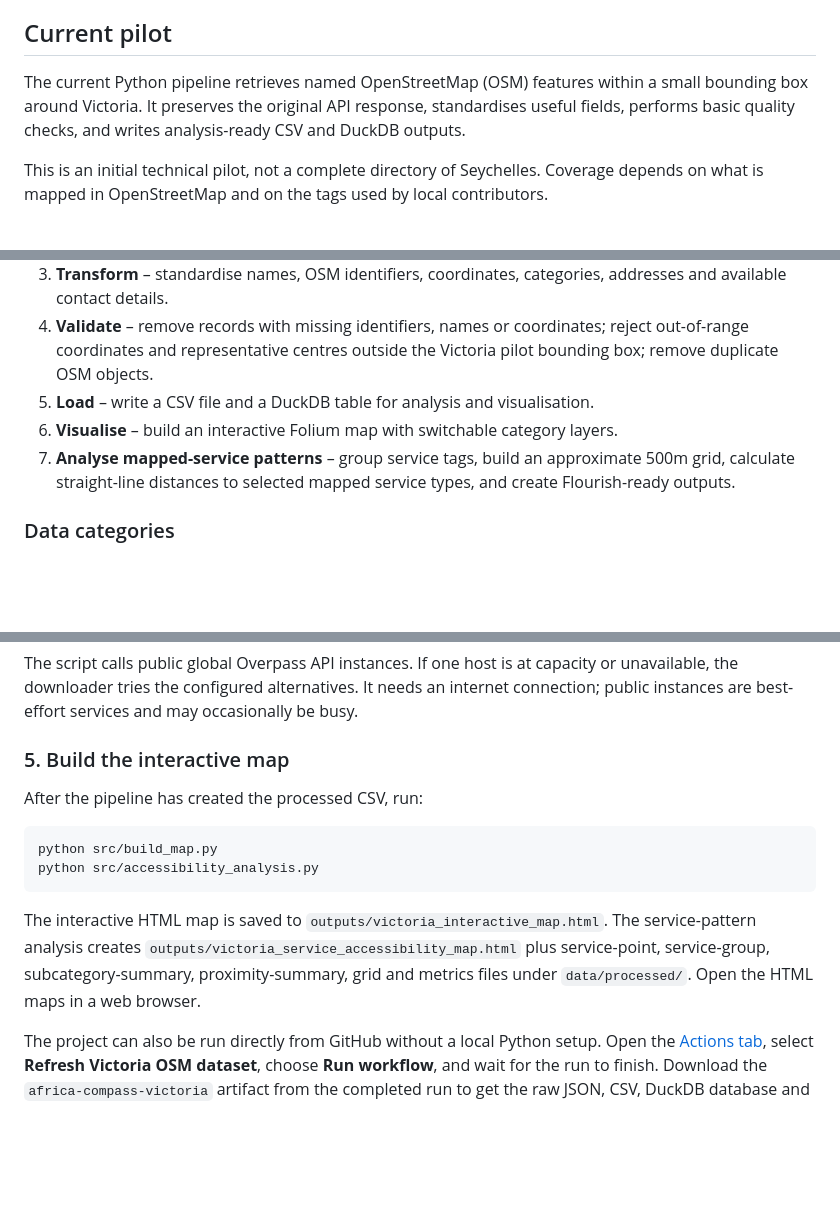
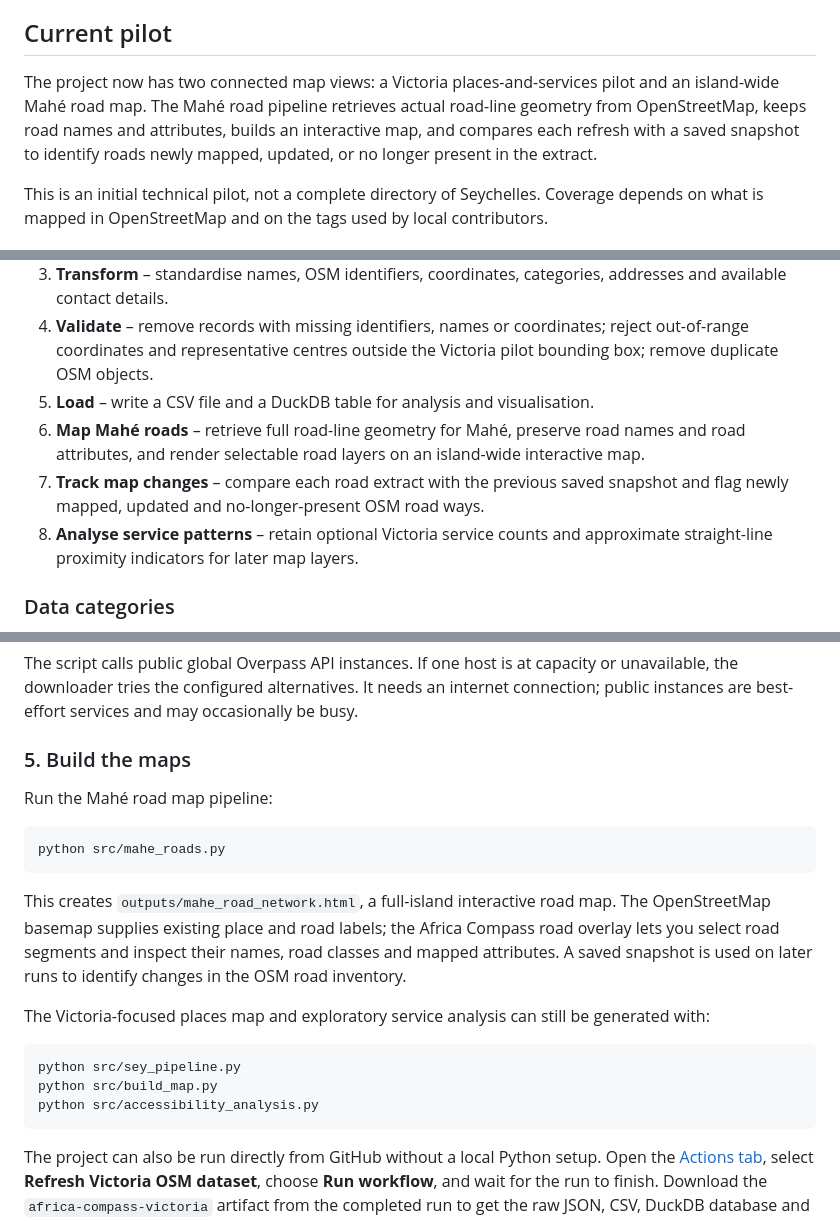
Before and after one commit to Larissab-creator/Africa-Compass, a Markdown page: README.md, 3 parts joined by grey strips. Drawn GitHub-style; blank space fills up the shorter version.

Commit message:
Refocus Africa Compass README on interactive Mahé road map

````diff
--- a/README.md
+++ b/README.md
@@ -4,7 +4,7 @@ Africa Compass is an open-data mapping and data-engineering project that helps p
 
 ## Current pilot
 
-The current Python pipeline retrieves named OpenStreetMap (OSM) features within a small bounding box around Victoria. It preserves the original API response, standardises useful fields, performs basic quality checks, and writes analysis-ready CSV and DuckDB outputs.
+The project now has two connected map views: a Victoria places-and-services pilot and an island-wide Mahé road map. The Mahé road pipeline retrieves actual road-line geometry from OpenStreetMap, keeps road names and attributes, builds an interactive map, and compares each refresh with a saved snapshot to identify roads newly mapped, updated, or no longer present in the extract.
 
 This is an initial technical pilot, not a complete directory of Seychelles. Coverage depends on what is mapped in OpenStreetMap and on the tags used by local contributors.
 
@@ -15,8 +15,9 @@ This is an initial technical pilot, not a complete directory of Seychelles. Cove
 3. **Transform** – standardise names, OSM identifiers, coordinates, categories, addresses and available contact details.
 4. **Validate** – remove records with missing identifiers, names or coordinates; reject out-of-range coordinates and representative centres outside the Victoria pilot bounding box; remove duplicate OSM objects.
 5. **Load** – write a CSV file and a DuckDB table for analysis and visualisation.
-6. **Visualise** – build an interactive Folium map with switchable category layers.
-7. **Analyse mapped-service patterns** – group service tags, build an approximate 500m grid, calculate straight-line distances to selected mapped service types, and create Flourish-ready outputs.
+6. **Map Mahé roads** – retrieve full road-line geometry for Mahé, preserve road names and road attributes, and render selectable road layers on an island-wide interactive map.
+7. **Track map changes** – compare each road extract with the previous saved snapshot and flag newly mapped, updated and no-longer-present OSM road ways.
+8. **Analyse service patterns** – retain optional Victoria service counts and approximate straight-line proximity indicators for later map layers.
 
 ### Data categories
 
@@ -68,16 +69,24 @@ python src/sey_pipeline.py
 
 The script calls public global Overpass API instances. If one host is at capacity or unavailable, the downloader tries the configured alternatives. It needs an internet connection; public instances are best-effort services and may occasionally be busy.
 
-### 5. Build the interactive map
+### 5. Build the maps
 
-After the pipeline has created the processed CSV, run:
+Run the Mahé road map pipeline:
 
 ```bash
+python src/mahe_roads.py
+```
+
+This creates `outputs/mahe_road_network.html`, a full-island interactive road map. The OpenStreetMap basemap supplies existing place and road labels; the Africa Compass road overlay lets you select road segments and inspect their names, road classes and mapped attributes. A saved snapshot is used on later runs to identify changes in the OSM road inventory.
+
+The Victoria-focused places map and exploratory service analysis can still be generated with:
+
+```bash
+python src/sey_pipeline.py
 python src/build_map.py
 python src/accessibility_analysis.py
 ```
 
-The interactive HTML map is saved to `outputs/victoria_interactive_map.html`. The service-pattern analysis creates `outputs/victoria_service_accessibility_map.html` plus service-point, service-group, subcategory-summary, proximity-summary, grid and metrics files under `data/processed/`. Open the HTML maps in a web browser.
 
 The project can also be run directly from GitHub without a local Python setup. Open the [Actions tab](https://github.com/Larissab-creator/Africa-Compass/actions/workflows/refresh-data.yml), select **Refresh Victoria OSM dataset**, choose **Run workflow**, and wait for the run to finish. Download the `africa-compass-victoria` artifact from the completed run to get the raw JSON, CSV, DuckDB database and interactive HTML map. The artifact is retained for 14 days.
 
````
Also changed, not shown: other parts of README.md (+1 -1 lines).
